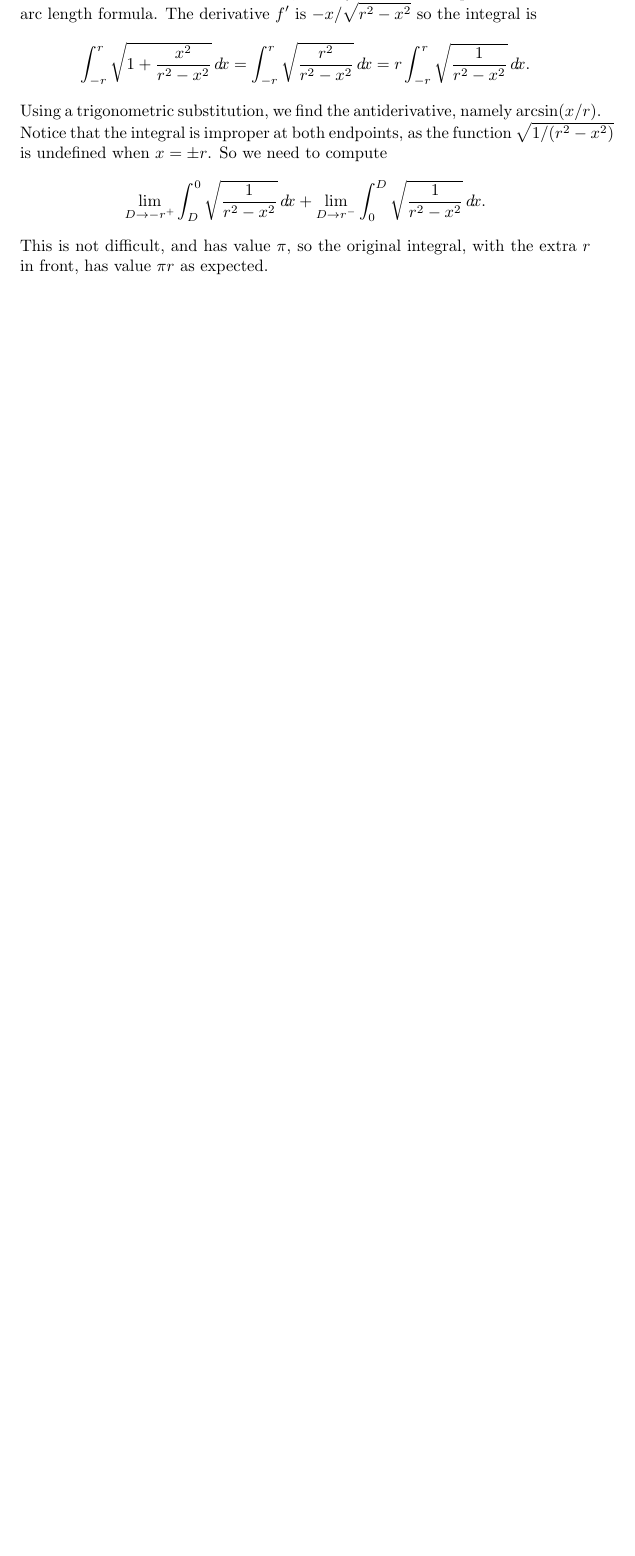
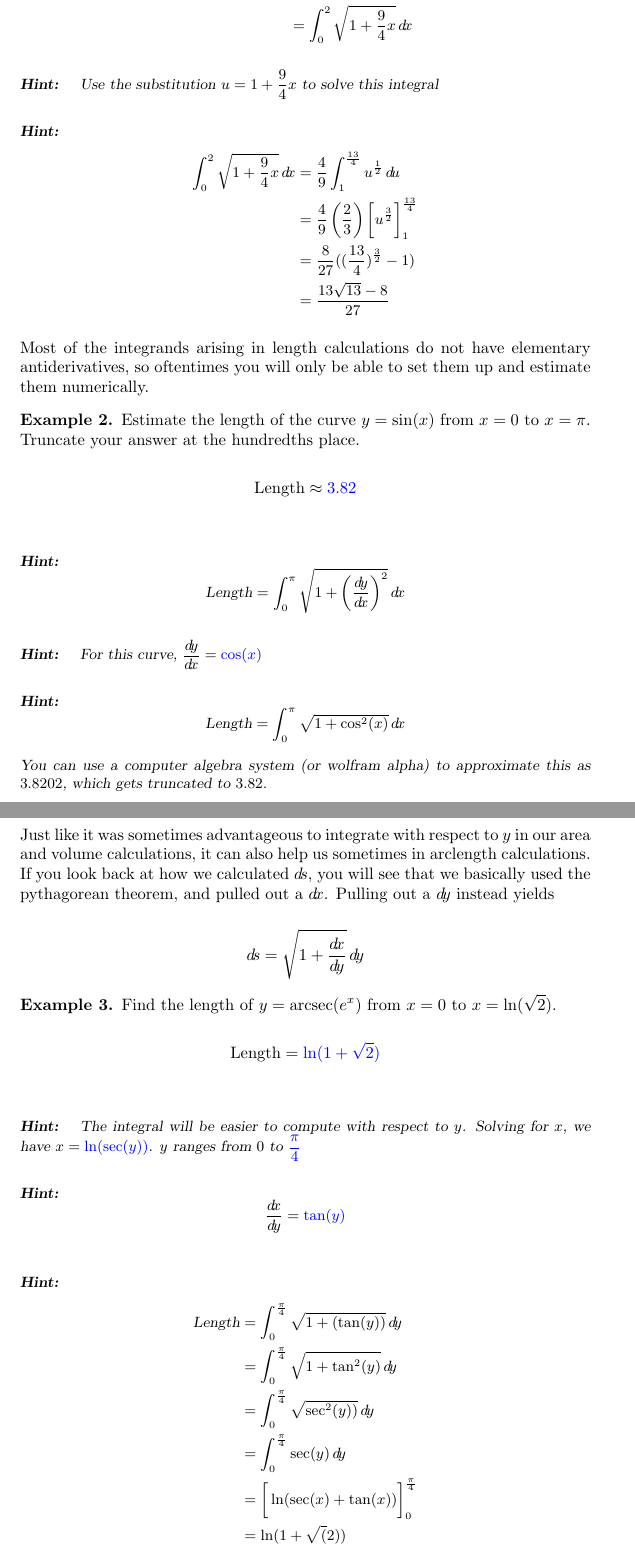
Before and after one commit to jbrooks19/calculus2, a LaTeX document (lengthOfCurves/digInLengthOfCurves.tex): part of page 3 of 3 before the commit and two parts of pages 3 and 4 of 4 after it, the two joined at a grey line, cut at the place of the change, the shorter picture padded with empty space. Compiled offline with pdfLaTeX.

Commit message:
Length of curves ready

```diff
--- a/lengthOfCurves/digInLengthOfCurves.tex
+++ b/lengthOfCurves/digInLengthOfCurves.tex
@@ -6,7 +6,7 @@
 
 \begin{document}
 \begin{abstract}
-SOMETHING
+We can integrate to find the length of curves
 \end{abstract}
 \maketitle
 
@@ -131,18 +76,0 @@ integral will usually have to be approximated.
-$r$. The length of this curve is half the circumference, namely $\pi
-r$. Let's compute this with the arc length formula.
-The derivative $f'$ is $-x/\sqrt{r^2-x^2}$ so the integral is
-$$
-  \int_{-r}^r \sqrt{1+{x^2\over r^2-x^2}}\d x
-  =\int_{-r}^r \sqrt{r^2\over r^2-x^2}\d x
-  =r\int_{-r}^r \sqrt{1\over r^2-x^2}\d x.
-$$
-Using a trigonometric substitution, we find the antiderivative, namely
-$\arcsin(x/r)$. Notice that the integral is improper at both
-endpoints, as the function $\sqrt{1/(r^2-x^2)}$ is undefined when
-$x=\pm r$. So we need to compute
-$$
-  \lim_{D\to-r^+}\int_D^0  \sqrt{1\over r^2-x^2}\d x +
-  \lim_{D\to r^-}\int_0^D  \sqrt{1\over r^2-x^2}\d x.
-$$
-This is not difficult, and has value $\pi$, so the original integral,
-with the extra $r$ in front, has value $\pi r$ as expected.
@@ -149,4 +94,83 @@ with the extra $r$ in front, has value $\pi r$ as expected.
+	\begin{hint}
+	\begin{align*}
+		\int_0^2 \sqrt{1+\left( \frac{\d y}{ \d x}\right)^2} \d x &= \int_0^2 \sqrt{1+\left( \frac{3}{2} x^{\frac{1}{2}}\right)^2} \d x\\
+		&= \int_0^2 \sqrt{1+\frac{9}{4} x} \d x
+	\end{align*}
+	\end{hint}
+	\begin{hint}
+		Use the substitution $u = 1+\frac{9}{4}x$ to solve this integral
+	\end{hint}
+	\begin{hint}
+		\begin{align*}
+		 \int_0^2 \sqrt{1+\frac{9}{4} x} \d x &= \frac{4}{9} \int_1^{\frac{13}{4}} u^\frac{1}{2} \d u\\
+		 		&= \frac{4}{9} \left(\frac{2}{3}\right) \eval{u^{\frac{3}{2}}}_1^{\frac{13}{4}}\\
+				&=\frac{8}{27} ((\frac{13}{4})^\frac{3}{2} - 1)\\
+				&=\frac{13\sqrt{13} - 8}{27}
+		\end{align*}
+	\end{hint}
 \end{example}
 
 
+Most of the integrands arising in length calculations do not have elementary antiderivatives, so oftentimes you will only be able to set them up and estimate them numerically.
+
+\begin{example}
+	Estimate the length of the curve $y = \sin(x)$ from $x=0$ to $x = \pi$.  Truncate your answer at the hundredths place.
+
+	\[
+	\textrm{Length} \approx \answer{3.82}
+	\]
+
+\begin{hint}
+		\[
+		\textrm{Length} = \int_0^\pi \sqrt{1+\left( \frac{\d y}{ \d x}\right)^2} \d x
+		\]
+	\end{hint}
+
+	\begin{hint}
+		For this curve, $\frac{\d y}{\d x} = \answer{\cos(x)}$
+	\end{hint}
+
+	\begin{hint}
+		\[
+		\textrm{Length} = \int_0^\pi \sqrt{1+\cos^2(x)} \d x
+		\]
+
+		You can use a computer algebra system (or wolfram alpha) to approximate this as $3.8202$, which gets truncated to $3.82$.
+	\end{hint}
+\end{example}
+
+Just like it was sometimes advantageous to integrate with respect to $y$ in our area and volume calculations, it can also help us sometimes in arclength calculations.  If you look back at how we calculated $\d s$, you will see that we basically used the pythagorean theorem, and pulled out a $\d x$.  Pulling out a $\d y$ instead yields
+
+\[
+\d s = \sqrt{1+\frac{\d x}{\d y}} \d y
+\]
+
+\begin{example}
+Find the length of $y = \arcsec(e^x)$ from $x= 0$ to $x=\ln(\sqrt{2})$.
+
+\[
+\textrm{Length} = \answer{\ln(1+\sqrt{2})}
+\]
+
+\begin{hint}
+	The integral will be easier to compute with respect to $y$.  Solving for $x$, we have $x = \answer{\ln(\sec(y))}$.  $y$ ranges from $0$ to $\answer{\frac{\pi}{4}}$
+\end{hint}
+
+\begin{hint}
+	\[
+	\frac{\d x}{\d y} = \answer{\tan(y)}
+	\]
+\end{hint}
+
+\begin{hint}
+	\begin{align*}
+		\textrm{Length} &= \int_0^{\frac{\pi}{4}} \sqrt{1+\left( \tan(y) \right)} \d y\\
+			&=\int_0^{\frac{\pi}{4}} \sqrt{1+\tan^2(y)}\d y\\
+			&=\int_0^{\frac{\pi}{4}} \sqrt{\sec^2(y))}\d y\\
+			&=\int_0^{\frac{\pi}{4}} \sec(y) \d y\\
+			&=\eval{\ln(\sec(x)+\tan(x))}_0^\frac{\pi}{4}\\
+			&=\ln(1+\sqrt(2))
+	\end{align*}
+\end{hint}
+\end{example}
 \end{document}
```
Also changed, not shown: lengthOfCurves/digInLengthOfCurves.tex (127 more changed lines).
